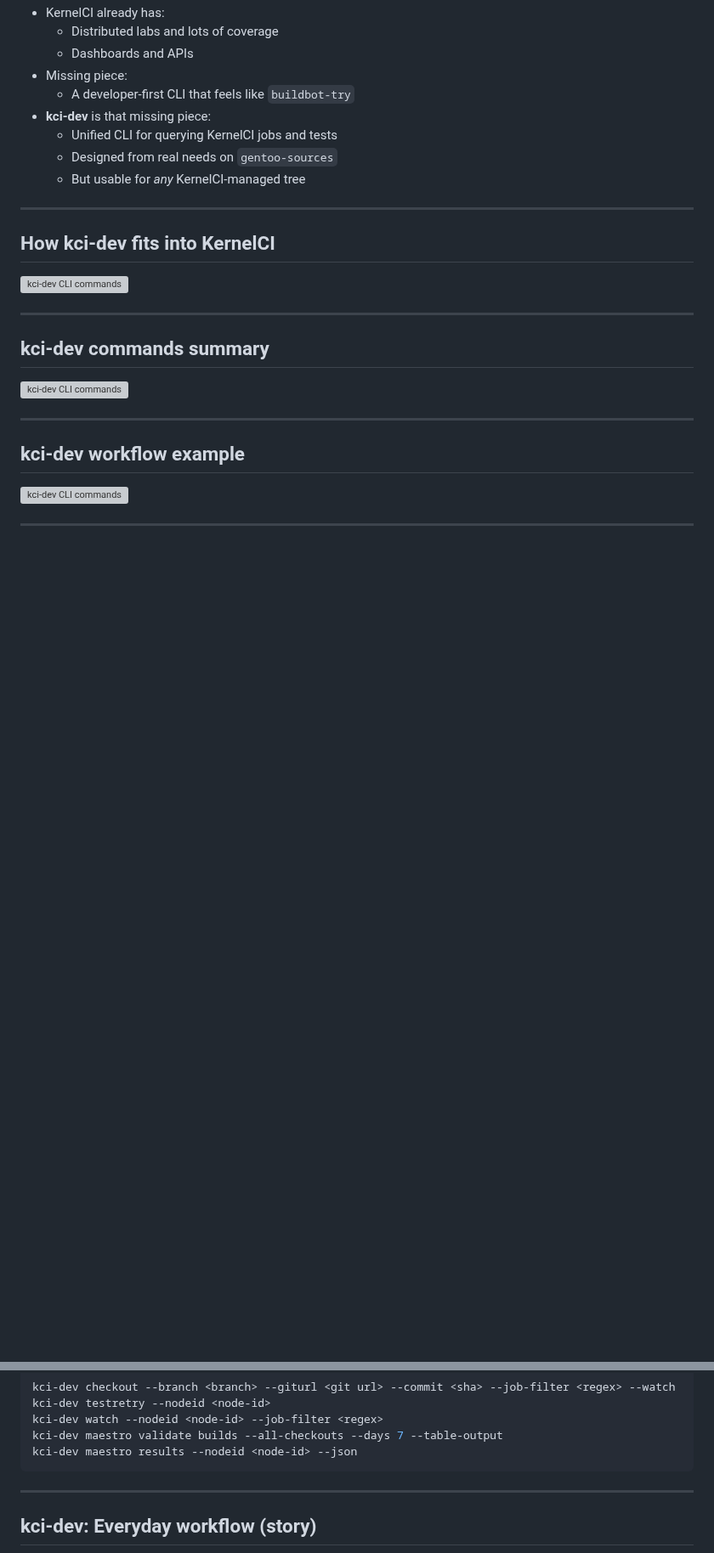
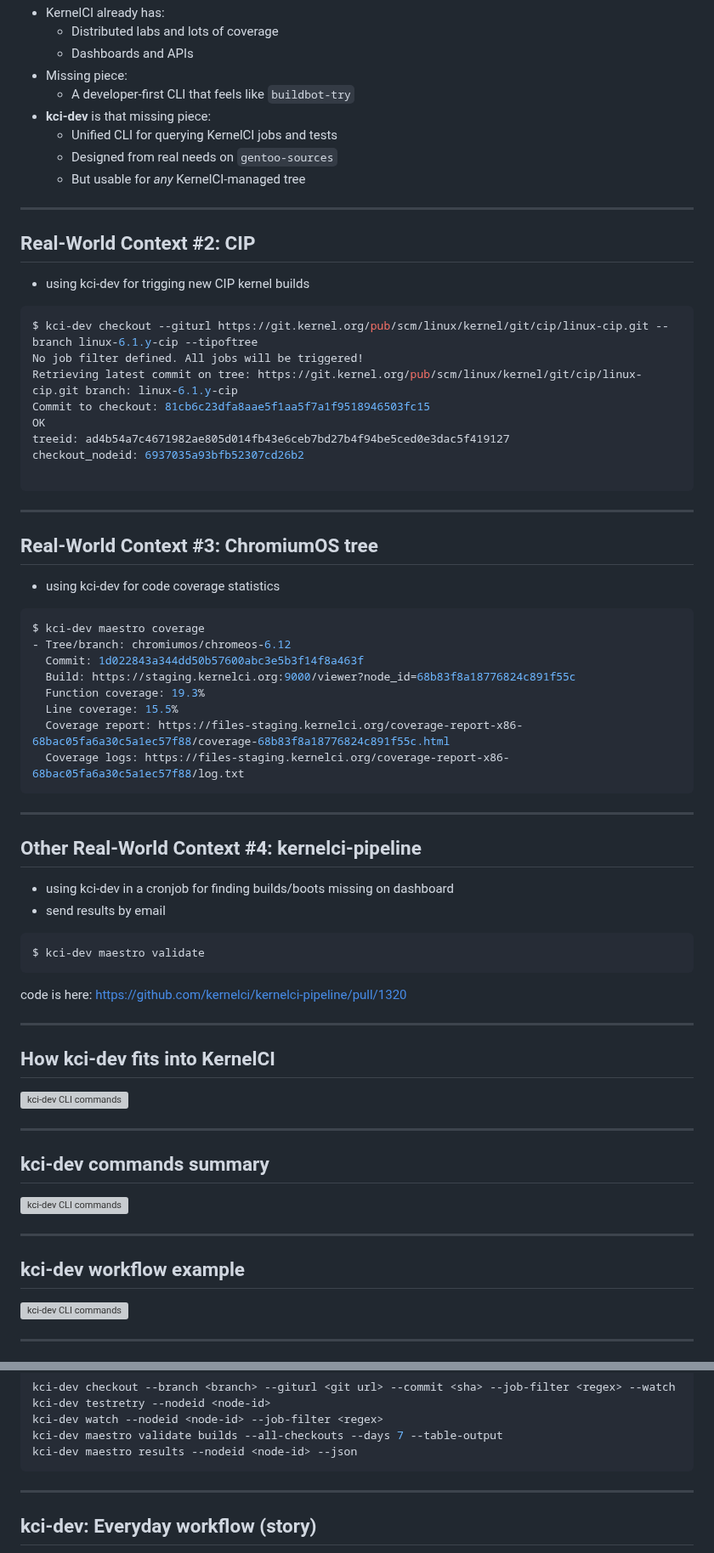
Before and after one commit to aliceinwire/presentations, a Markdown page: OSSJ_2025/OSSJ_2025_kernelci-cli.md, 2 parts joined by grey strips. Shown at 85% size. Rendered like a GitHub page; blank space fills up the shorter version; grey boxes are pictures that could not be loaded.

Commit message:
Add real world context
Signed-off-by: Arisu Tachibana <alicef@gentoo.org>

````diff
--- a/OSSJ_2025/OSSJ_2025_kernelci-cli.md
+++ b/OSSJ_2025/OSSJ_2025_kernelci-cli.md
@@ -119,3 +119,56 @@ Position kci-dev as bringing that comfort to KernelCI for more trees.
 Highlight the “single binary” value: fewer bespoke scripts.
 Stress that defaults are tuned for developers, not dashboard operators.
 -->
+
+---
+
+## Real-World Context #2: CIP
+
+- using kci-dev for trigging new CIP kernel builds
+
+```bash
+$ kci-dev checkout --giturl https://git.kernel.org/pub/scm/linux/kernel/git/cip/linux-cip.git --branch linux-6.1.y-cip --tipoftree
+No job filter defined. All jobs will be triggered!
+Retrieving latest commit on tree: https://git.kernel.org/pub/scm/linux/kernel/git/cip/linux-cip.git branch: linux-6.1.y-cip
+Commit to checkout: 81cb6c23dfa8aae5f1aa5f7a1f9518946503fc15
+OK
+treeid: ad4b54a7c4671982ae805d014fb43e6ceb7bd27b4f94be5ced0e3dac5f419127
+checkout_nodeid: 6937035a93bfb52307cd26b2
+
+```
+
+<!-- explain that they also have a graph view report system
+explain a bit about civil infrastructure platform -->
+
+---
+
+## Real-World Context #3: ChromiumOS tree
+
+- using kci-dev for code coverage statistics
+
+```bash
+$ kci-dev maestro coverage
+- Tree/branch: chromiumos/chromeos-6.12
+  Commit: 1d022843a344dd50b57600abc3e5b3f14f8a463f
+  Build: https://staging.kernelci.org:9000/viewer?node_id=68b83f8a18776824c891f55c
+  Function coverage: 19.3%
+  Line coverage: 15.5%
+  Coverage report: https://files-staging.kernelci.org/coverage-report-x86-68bac05fa6a30c5a1ec57f88/coverage-68b83f8a18776824c891f55c.html
+  Coverage logs: https://files-staging.kernelci.org/coverage-report-x86-68bac05fa6a30c5a1ec57f88/log.txt
+```
+
+<!-- explain that they also have a graph view report system -->
+
+---
+
+## Other Real-World Context #4: kernelci-pipeline
+
+- using kci-dev in a cronjob for finding builds/boots missing on dashboard
+- send results by email
+
+```bash
+$ kci-dev maestro validate
+```
+
+code is here: https://github.com/kernelci/kernelci-pipeline/pull/1320
+
@@ -231,6 +285,13 @@ kci-dev maestro results --nodeid <node-id> --json
 <!--
 Explain that results commands need no tokens; Maestro ones do.
 Point out that `compare` and `hardware summary` are often the first useful entry points.
+This commands line up with the first two real questions
+1) “What changed between these two versions?” → results compare
+“This release looks broken. What changed between this and the last good one?”
+2) “What’s happening on this board / platform I care about?” → results
+hardware summary
+“Why is this SoC/lab/board red again?”
+“Is this regression just my board or across everything?”
 compare is for comparing between commits with summary and regressions.
 -->
 
````
Also changed, not shown: other parts of OSSJ_2025/OSSJ_2025_kernelci-cli.md (+6 -4 lines).
